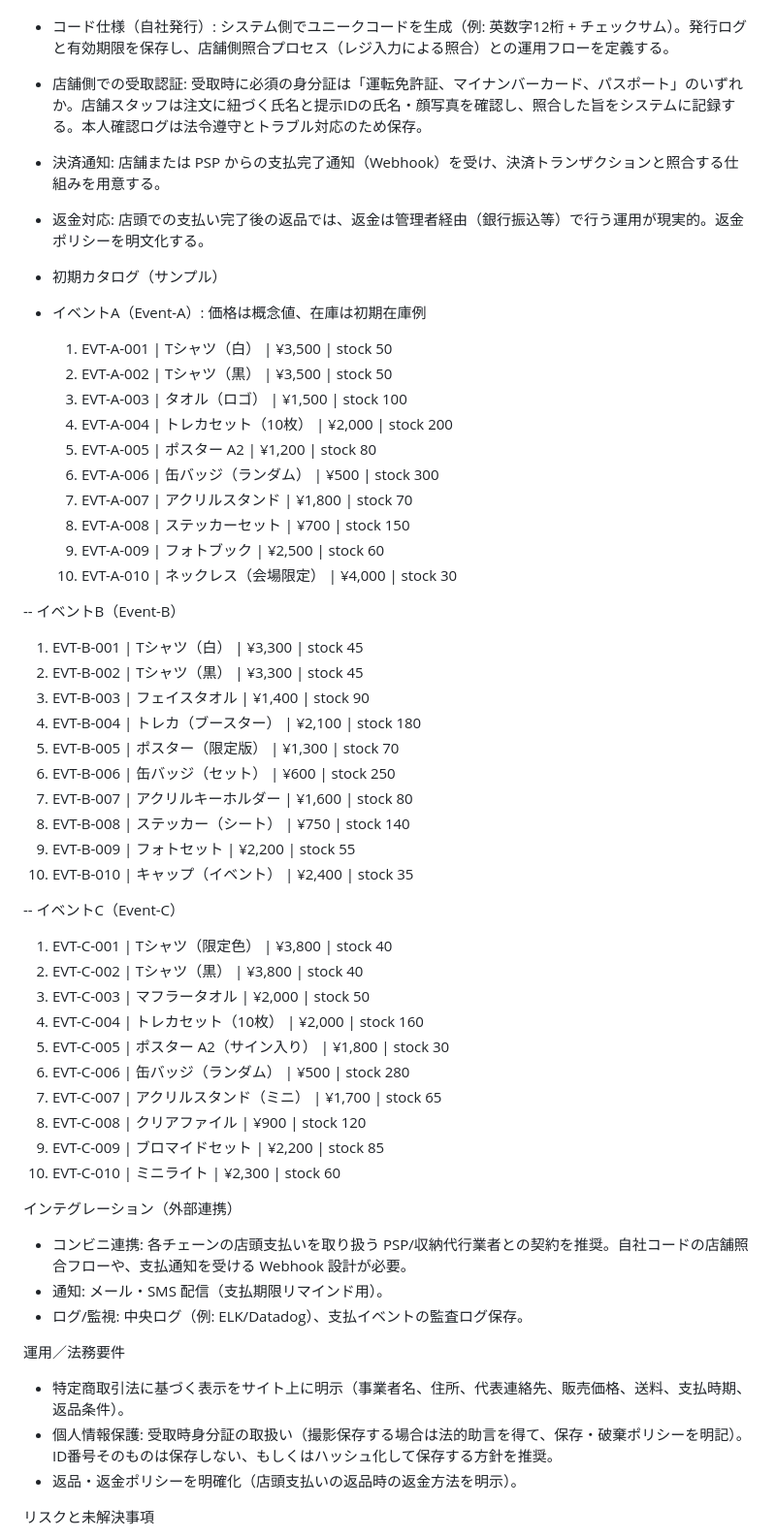
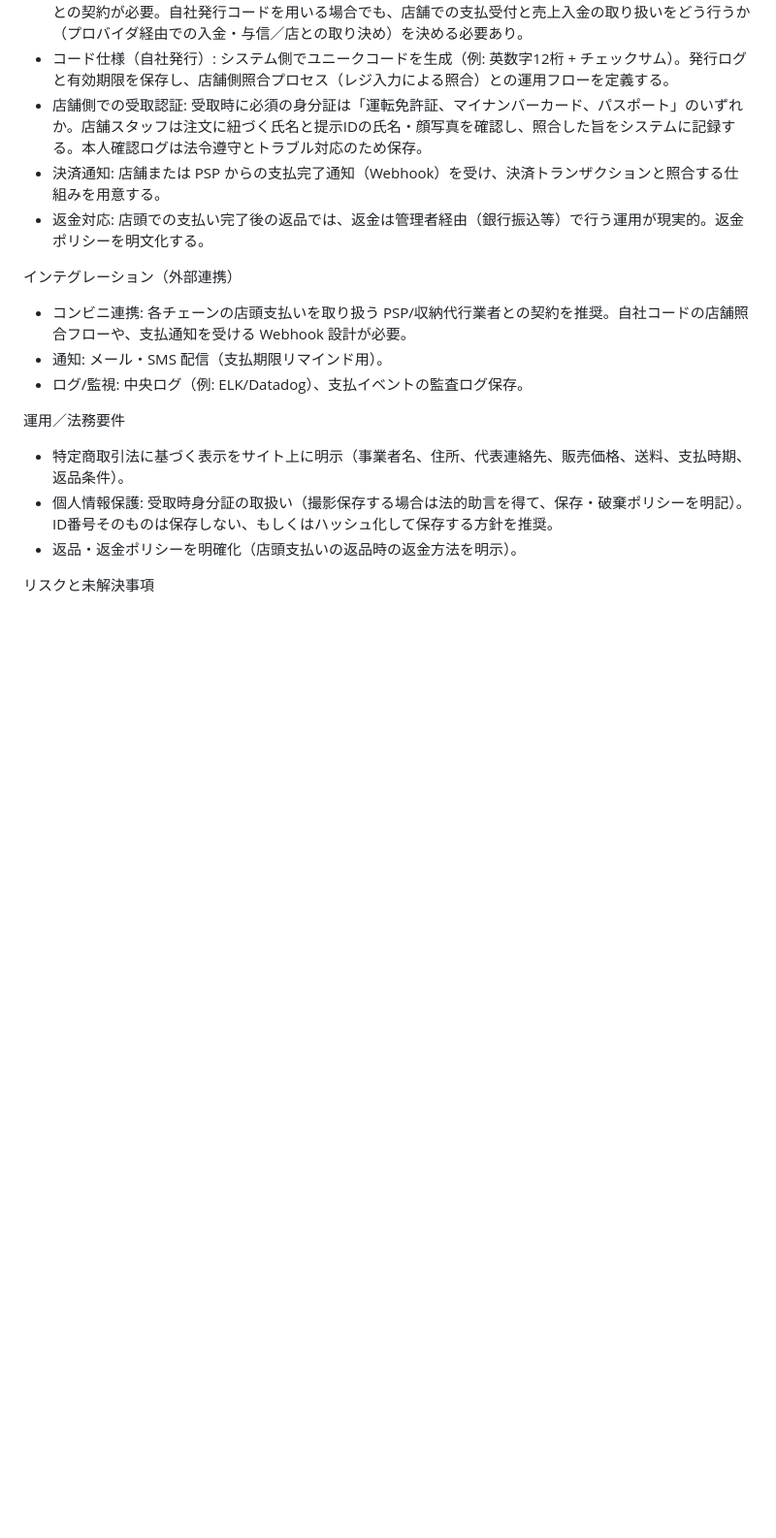
Before and after one commit to gaku007/06tinyec2025, a Markdown page: req.md, the part around the change. Shown at 97% size. GitHub-like rendering; blank space fills up the shorter version.

```diff
--- a/req.md
+++ b/req.md
@@ -147,44 +147,6 @@ API（想定エンドポイント）
 - 決済通知: 店舗または PSP からの支払完了通知（Webhook）を受け、決済トランザクションと照合する仕組みを用意する。
 - 返金対応: 店頭での支払い完了後の返品では、返金は管理者経由（銀行振込等）で行う運用が現実的。返金ポリシーを明文化する。
 
-- 初期カタログ（サンプル）
-
-- イベントA（Event-A）: 価格は概念値、在庫は初期在庫例
-  1. EVT-A-001 | Tシャツ（白） | ¥3,500 | stock 50
-  2. EVT-A-002 | Tシャツ（黒） | ¥3,500 | stock 50
-  3. EVT-A-003 | タオル（ロゴ） | ¥1,500 | stock 100
-  4. EVT-A-004 | トレカセット（10枚） | ¥2,000 | stock 200
-  5. EVT-A-005 | ポスター A2 | ¥1,200 | stock 80
-  6. EVT-A-006 | 缶バッジ（ランダム） | ¥500 | stock 300
-  7. EVT-A-007 | アクリルスタンド | ¥1,800 | stock 70
-  8. EVT-A-008 | ステッカーセット | ¥700 | stock 150
-  9. EVT-A-009 | フォトブック | ¥2,500 | stock 60
-  10. EVT-A-010 | ネックレス（会場限定） | ¥4,000 | stock 30
-
--- イベントB（Event-B）
-  1. EVT-B-001 | Tシャツ（白） | ¥3,300 | stock 45
-  2. EVT-B-002 | Tシャツ（黒） | ¥3,300 | stock 45
-  3. EVT-B-003 | フェイスタオル | ¥1,400 | stock 90
-  4. EVT-B-004 | トレカ（ブースター） | ¥2,100 | stock 180
-  5. EVT-B-005 | ポスター（限定版） | ¥1,300 | stock 70
-  6. EVT-B-006 | 缶バッジ（セット） | ¥600 | stock 250
-  7. EVT-B-007 | アクリルキーホルダー | ¥1,600 | stock 80
-  8. EVT-B-008 | ステッカー（シート） | ¥750 | stock 140
-  9. EVT-B-009 | フォトセット | ¥2,200 | stock 55
-  10. EVT-B-010 | キャップ（イベント） | ¥2,400 | stock 35
-
--- イベントC（Event-C）
-  1. EVT-C-001 | Tシャツ（限定色） | ¥3,800 | stock 40
-  2. EVT-C-002 | Tシャツ（黒） | ¥3,800 | stock 40
-  3. EVT-C-003 | マフラータオル | ¥2,000 | stock 50
-  4. EVT-C-004 | トレカセット（10枚） | ¥2,000 | stock 160
-  5. EVT-C-005 | ポスター A2（サイン入り） | ¥1,800 | stock 30
-  6. EVT-C-006 | 缶バッジ（ランダム） | ¥500 | stock 280
-  7. EVT-C-007 | アクリルスタンド（ミニ） | ¥1,700 | stock 65
-  8. EVT-C-008 | クリアファイル | ¥900 | stock 120
-  9. EVT-C-009 | ブロマイドセット | ¥2,200 | stock 85
-  10. EVT-C-010 | ミニライト | ¥2,300 | stock 60
-
 インテグレーション（外部連携）
 - コンビニ連携: 各チェーンの店頭支払いを取り扱う PSP/収納代行業者との契約を推奨。自社コードの店舗照合フローや、支払通知を受ける Webhook 設計が必要。
 - 通知: メール・SMS 配信（支払期限リマインド用）。
```
Also changed, not shown: dsign.md (added, +57 -0 lines).
